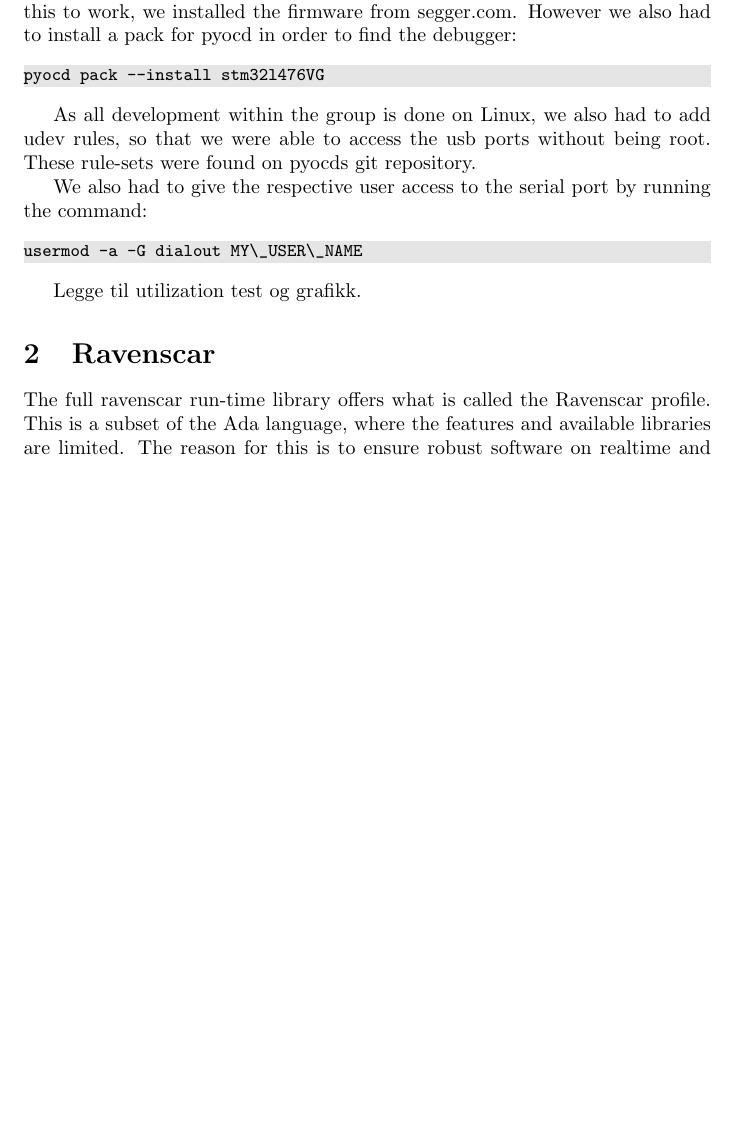
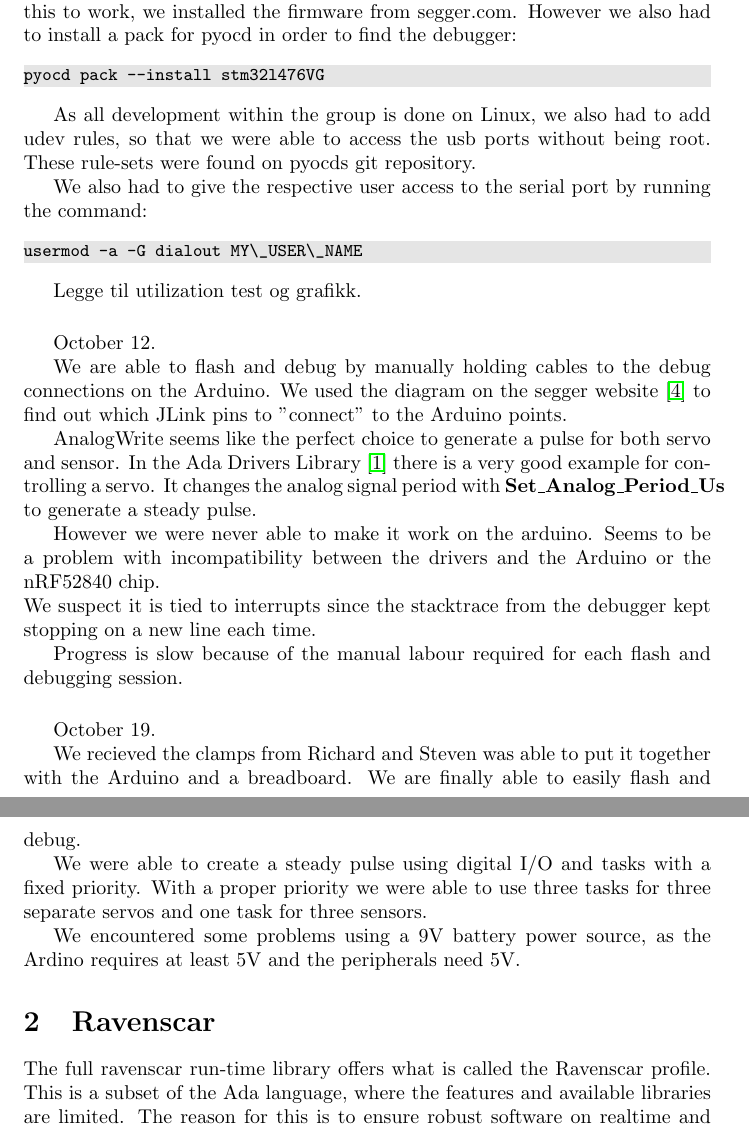
Before and after one commit to Stykk-Gruppen/rts-project, a LaTeX document (process/report/DSA3102-report.tex): part of page 5 of 14 before the commit and two parts of pages 5 and 6 of 15 after it, the two joined at a grey line, cut so that both start at the same text, the shorter picture padded with empty space. Compiled offline with pdfLaTeX.

Commit message:
La til 12.okt og 19.okt

```diff
--- a/process/report/DSA3102-report.tex
+++ b/process/report/DSA3102-report.tex
@@ -123,6 +123,27 @@ usermod -a -G dialout MY\_USER\_NAME
 \end{lstlisting}
 
 Legge til utilization test og grafikk.
+\vspace{5mm}
+
+October 12.
+
+We are able to flash and debug by manually holding cables to the debug connections on the Arduino. We used the diagram on the segger website \cite{JLINK} to find out which JLink pins to "connect" to the Arduino points.
+
+AnalogWrite seems like the perfect choice to generate a pulse for both servo and sensor. In the Ada Drivers Library \cite{ADADRIVERSLIBRARY} there is a very good example for controlling a servo. It changes the analog signal period with \textbf{Set\_Analog\_Period\_Us} to generate a steady pulse.
+
+However we were never able to make it work on the arduino. Seems to be a problem with incompatibility between the drivers and the Arduino or the nRF52840 chip.\\
+We suspect it is tied to interrupts since the stacktrace from the debugger kept stopping on a new line each time.
+
+Progress is slow because of the manual labour required for each flash and debugging session.
+\vspace{5mm}
+
+October 19.
+
+We recieved the clamps from Richard and Steven was able to put it together with the Arduino and a breadboard. We are finally able to easily flash and debug.
+
+We were able to create a steady pulse using digital I/O and tasks with a fixed priority. With a proper priority we were able to use three tasks for three separate servos and one task for three sensors.
+
+We encountered some problems using a 9V battery power source, as the Ardino requires at least 5V and the peripherals need 5V.
 
 \section{Ravenscar}
 
```
Also changed, not shown: process/report/DSA3102-report.pdf, process/report/DSA3102-report.tex (5 more changed lines).
